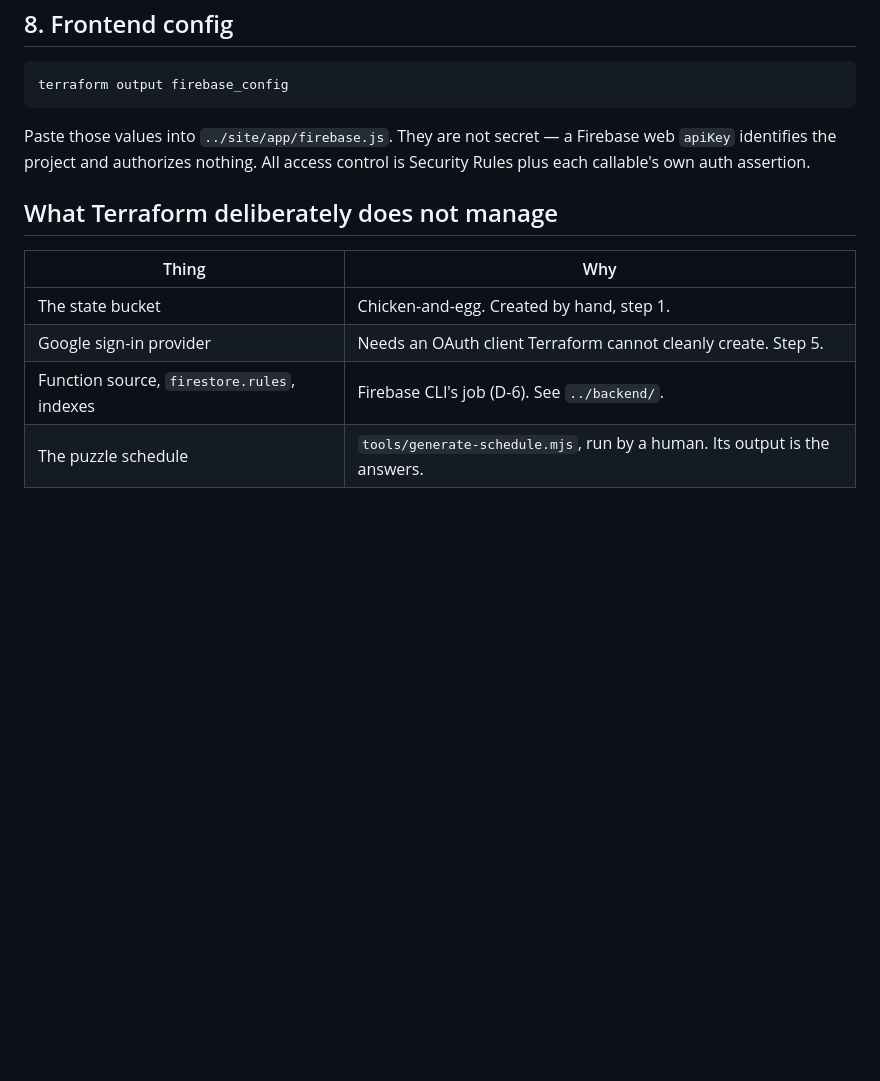
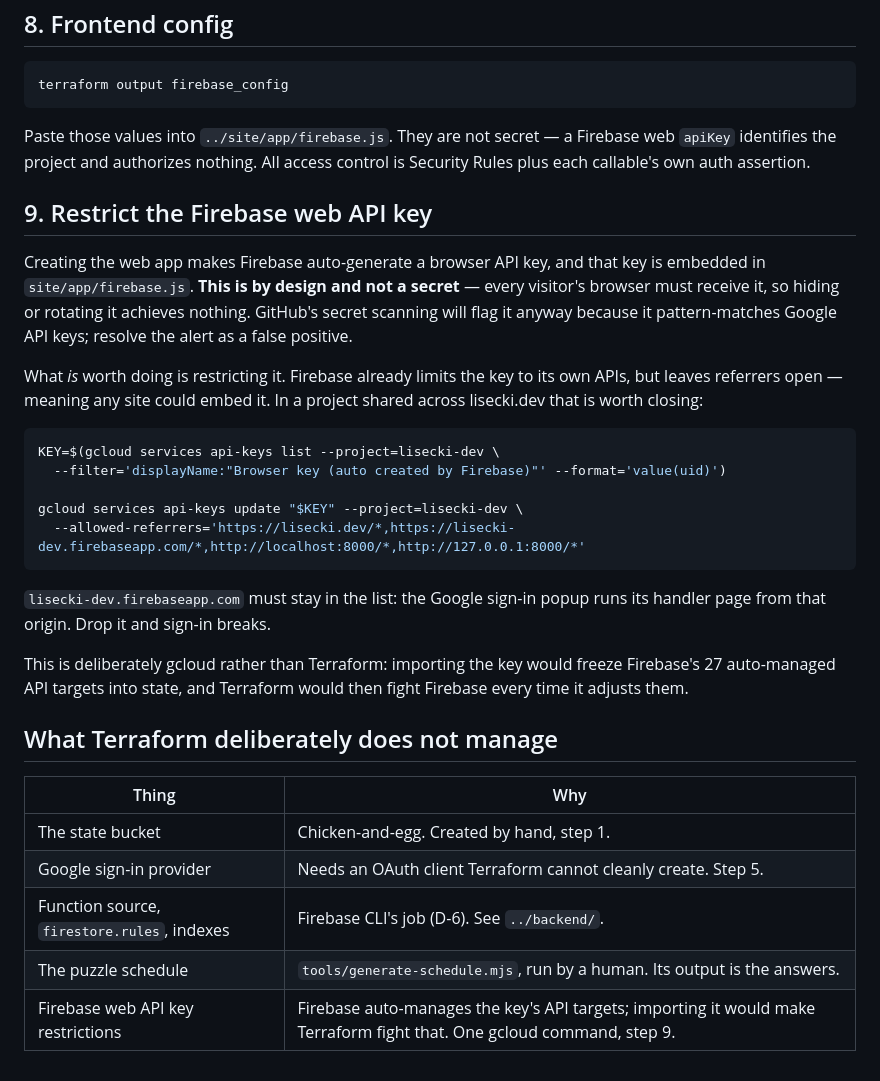
Before and after one commit to Thinato/mondo, a Markdown page: infra/README.md, the part around the change. GitHub-like rendering; blank space fills up the shorter version.

Commit message:
infra: referrer-restrict the Firebase web API key, document the scanning alert (SEC-9)
GitHub secret scanning flagged the apiKey in site/app/firebase.js. It is a
false positive in the sense that Firebase web keys are designed to ship to
every browser — rotating or hiding one gains nothing. But the auto-created
key had no referrer restriction, so any site could have embedded it against
this project's Firebase APIs. Now locked to lisecki.dev, the firebaseapp.com
auth-handler origin, and localhost.

Done with gcloud rather than Terraform on purpose: importing the key would
freeze Firebase's auto-managed API targets into state. Documented as
runbook step 9. Roadmap marks push, Pages and key restriction done.

Co-Authored-By: Claude Fable 5.1 <noreply@anthropic.com>

````diff
--- a/infra/README.md
+++ b/infra/README.md
@@ -187,6 +187,33 @@ Paste those values into `../site/app/firebase.js`. They are not secret — a
 Firebase web `apiKey` identifies the project and authorizes nothing. All access
 control is Security Rules plus each callable's own auth assertion.
 
+## 9. Restrict the Firebase web API key
+
+Creating the web app makes Firebase auto-generate a browser API key, and that
+key is embedded in `site/app/firebase.js`. **This is by design and not a
+secret** — every visitor's browser must receive it, so hiding or rotating it
+achieves nothing. GitHub's secret scanning will flag it anyway because it
+pattern-matches Google API keys; resolve the alert as a false positive.
+
+What *is* worth doing is restricting it. Firebase already limits the key to its
+own APIs, but leaves referrers open — meaning any site could embed it. In a
+project shared across lisecki.dev that is worth closing:
+
+```sh
+KEY=$(gcloud services api-keys list --project=lisecki-dev \
+  --filter='displayName:"Browser key (auto created by Firebase)"' --format='value(uid)')
+
+gcloud services api-keys update "$KEY" --project=lisecki-dev \
+  --allowed-referrers='https://lisecki.dev/*,https://lisecki-dev.firebaseapp.com/*,http://localhost:8000/*,http://127.0.0.1:8000/*'
+```
+
+`lisecki-dev.firebaseapp.com` must stay in the list: the Google sign-in popup
+runs its handler page from that origin. Drop it and sign-in breaks.
+
+This is deliberately gcloud rather than Terraform: importing the key would
+freeze Firebase's 27 auto-managed API targets into state, and Terraform would
+then fight Firebase every time it adjusts them.
+
 ## What Terraform deliberately does not manage
 
 | Thing | Why |
@@ -195,3 +222,4 @@ control is Security Rules plus each callable's own auth assertion.
 | Google sign-in provider | Needs an OAuth client Terraform cannot cleanly create. Step 5. |
 | Function source, `firestore.rules`, indexes | Firebase CLI's job (D-6). See `../backend/`. |
 | The puzzle schedule | `tools/generate-schedule.mjs`, run by a human. Its output is the answers. |
+| Firebase web API key restrictions | Firebase auto-manages the key's API targets; importing it would make Terraform fight that. One gcloud command, step 9. |
````
Also changed, not shown: docs/04-roadmap.md (+2 -1 lines).
